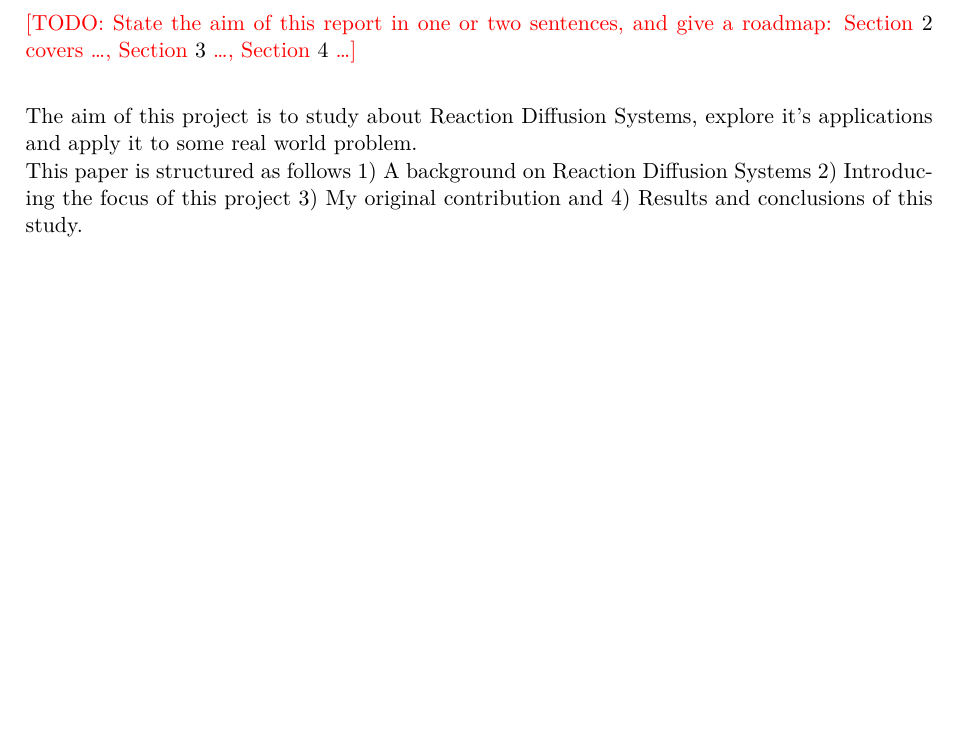
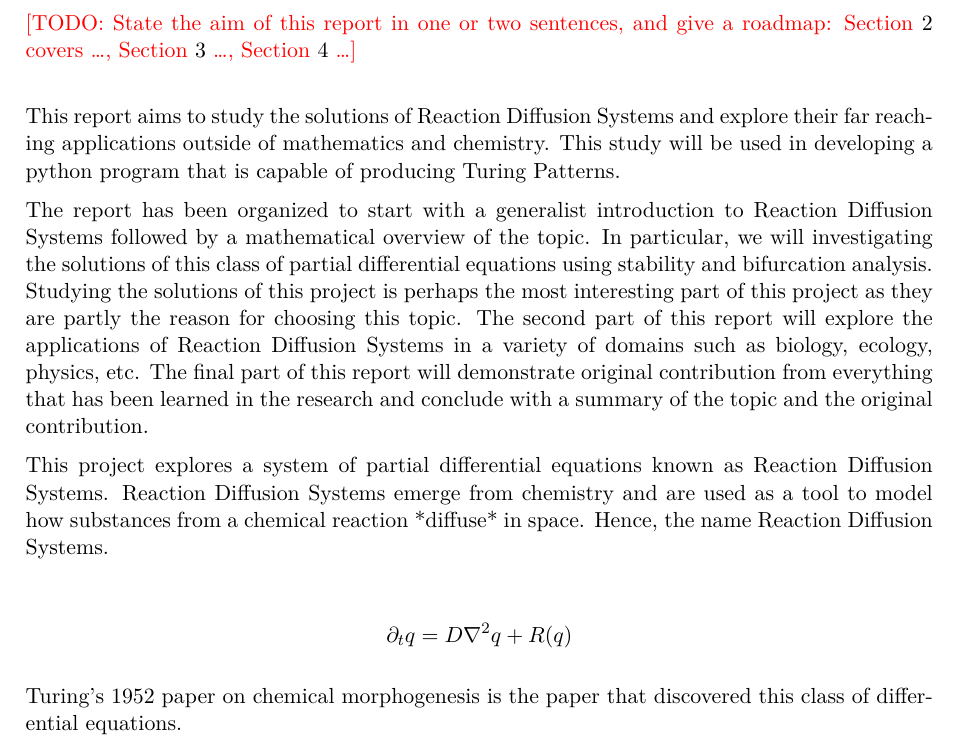
Before and after one commit to Rageon787/math3030-project, a LaTeX paper (report/main.tex, which reads report/sections/01-introduction.tex): part of page 1 of 2, cut so that both start at the same text, the shorter picture padded with empty space. Compiled offline with XeLaTeX.

Commit message:
Introduction: aims, structure and general form of reaction diffusion systems

```diff
--- a/report/sections/01-introduction.tex
+++ b/report/sections/01-introduction.tex
@@ -9,6 +9,21 @@
 
 \todo{State the aim of this report in one or two sentences, and give a roadmap: \cref{sec:background} covers \ldots, \cref{sec:turing} \ldots, \cref{sec:simulations} \ldots} \\
 
-The aim of this project is to study about Reaction Diffusion Systems, explore it's applications and apply it to some real world problem.
-\\
-This paper is structured as follows 1) A background on Reaction Diffusion Systems 2) Introducing the focus of this project 3) My original contribution and 4) Results and conclusions of this study.
+
+% Aim of this report
+This report aims to study the solutions of Reaction Diffusion Systems and explore their far reaching applications outside of mathematics and chemistry. This study will be used in developing a python program that is capable of producing Turing Patterns.
+
+% Structure of report
+The report has been organized to start with a generalist introduction to Reaction Diffusion Systems followed by a mathematical overview of the topic. In particular, we will investigating the solutions of this class of partial differential equations using stability and bifurcation analysis. Studying the solutions of this project is perhaps the most interesting part of this project as they are partly the reason for choosing this topic. The second part of this report will explore the applications of Reaction Diffusion Systems in a variety of domains such as biology, ecology, physics, etc. The final part of this report will demonstrate original contribution from everything that has been learned in the research and conclude with a summary of the topic and the original contribution.
+
+% General Explanation of Reaction Diffusion System
+This project explores a system of partial differential equations known as Reaction Diffusion Systems. Reaction Diffusion Systems emerge from chemistry and are used as a tool to model how substances from a chemical reaction *diffuse* in space. Hence, the name Reaction Diffusion Systems.
+
+% General Form of a Reaction Diffusion System:
+\begin{align*}
+	\partial_t q = D \nabla^2 q + R(q)
+\end{align*}
+
+
+% Turing's paper
+Turing's 1952 paper on chemical morphogenesis is the paper that discovered this class of differential equations.
```
